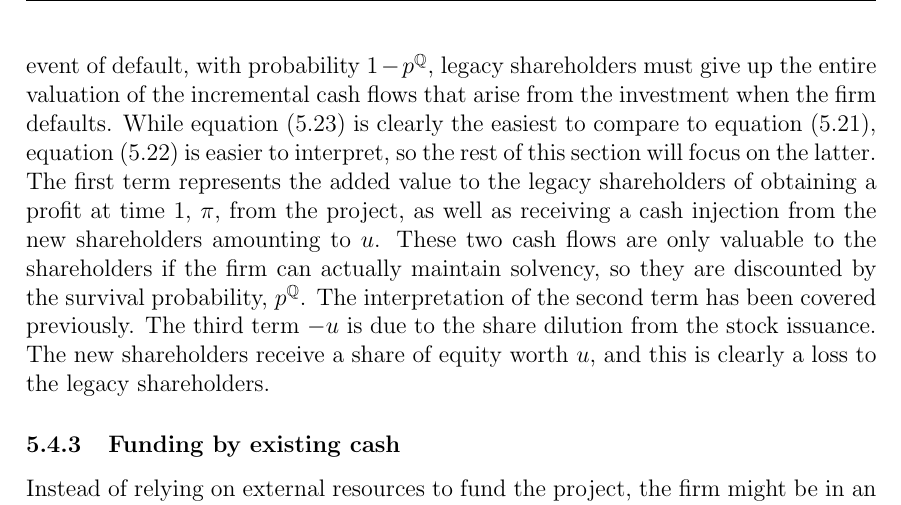
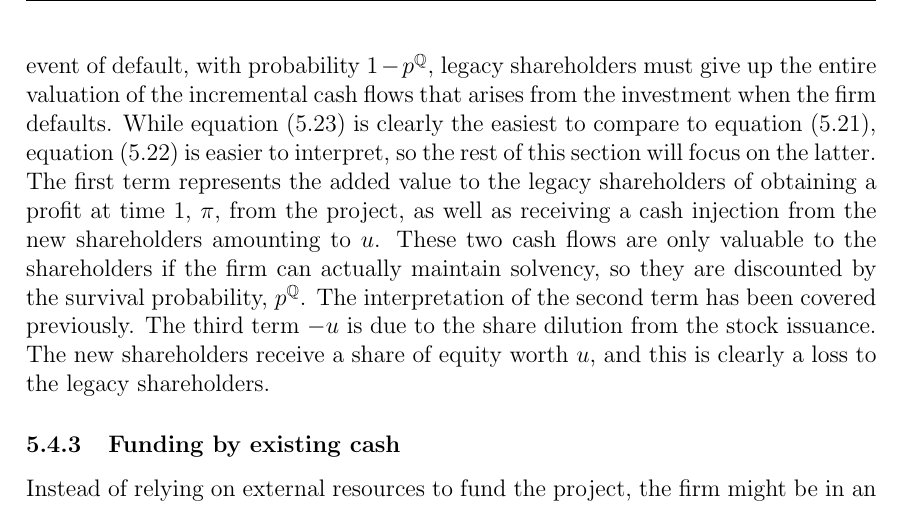
Before and after one commit to sebastianbaltser/master-thesis, a LaTeX thesis (thesis/main.tex, which reads thesis/content/body-matter/single-period-model/shareholders-financing-costs/funding-by-equity-issuance.tex): part of page 37 of 63, cut so that both start at the same text. Compiled offline with pdfLaTeX.

Commit message:
Fix grammar

```diff
--- a/thesis/content/body-matter/single-period-model/shareholders-financing-costs/funding-by-equity-issuance.tex
+++ b/thesis/content/body-matter/single-period-model/shareholders-financing-costs/funding-by-equity-issuance.tex
@@ -179,7 +179,7 @@
         and their interpretation are unchanged.
         The third term reflects the fact that, in the event of default, with probability $1-p^{\mathbb{Q}}$,
         legacy shareholders must give up the entire valuation of the incremental cash flows
-        that arise from the investment when the firm defaults.
+        that arises from the investment when the firm defaults.
         While \cref{eqn:marginal-shareholder-value-equity-financing} is clearly the easiest to compare to
         \cref{eqn:marginal-shareholder-value-debt-financing},
         \cref{eqn:G-equity-step-1} is easier to interpret, so the rest of this section will focus on the latter.
```
